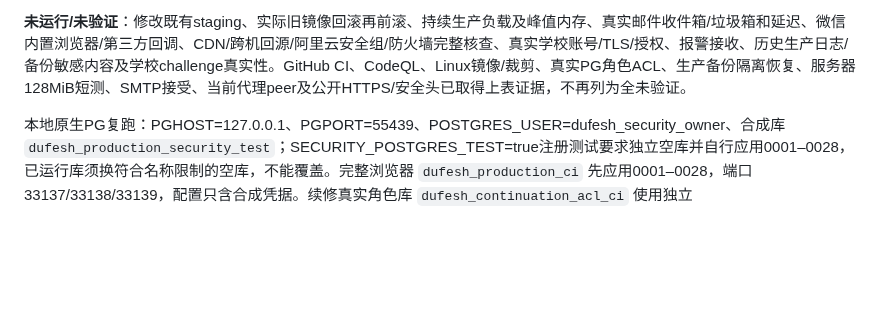
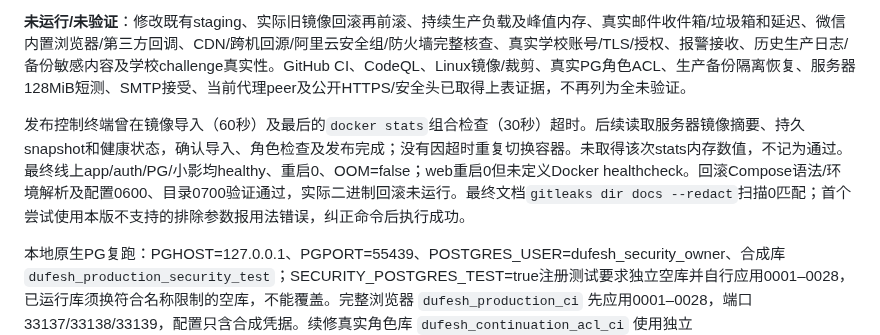
Before and after one commit to zzzhs66678/shadow-of-DUFE, a Markdown page: docs/SECURITY_AUDIT_2026-10-11.md, the part around the change. Drawn GitHub-style; blank space fills up the shorter version.

Commit message:
docs: clarify final deployment verification limits [skip ci]

```diff
--- a/docs/SECURITY_AUDIT_2026-10-11.md
+++ b/docs/SECURITY_AUDIT_2026-10-11.md
@@ -130,6 +130,8 @@ Docker 映射显示 auth 3100/PostgreSQL 5432 未发布宿主端口，仅网关
 
 **未运行/未验证**：修改既有staging、实际旧镜像回滚再前滚、持续生产负载及峰值内存、真实邮件收件箱/垃圾箱和延迟、微信内置浏览器/第三方回调、CDN/跨机回源/阿里云安全组/防火墙完整核查、真实学校账号/TLS/授权、报警接收、历史生产日志/备份敏感内容及学校challenge真实性。GitHub CI、CodeQL、Linux镜像/裁剪、真实PG角色ACL、生产备份隔离恢复、服务器128MiB短测、SMTP接受、当前代理peer及公开HTTPS/安全头已取得上表证据，不再列为全未验证。
 
+发布控制终端曾在镜像导入（60秒）及最后的`docker stats`组合检查（30秒）超时。后续读取服务器镜像摘要、持久snapshot和健康状态，确认导入、角色检查及发布完成；没有因超时重复切换容器。未取得该次stats内存数值，不记为通过。最终线上app/auth/PG/小影均healthy、重启0、OOM=false；web重启0但未定义Docker healthcheck。回滚Compose语法/环境解析及配置0600、目录0700验证通过，实际二进制回滚未运行。最终文档`gitleaks dir docs --redact`扫描0匹配；首个尝试使用本版不支持的排除参数报用法错误，纠正命令后执行成功。
+
 本地原生PG复跑：PGHOST=127.0.0.1、PGPORT=55439、POSTGRES_USER=dufesh_security_owner、合成库 `dufesh_production_security_test`；SECURITY_POSTGRES_TEST=true注册测试要求独立空库并自行应用0001–0028，已运行库须换符合名称限制的空库，不能覆盖。完整浏览器 `dufesh_production_ci` 先应用0001–0028，端口33137/33138/33139，配置只含合成凭据。续修真实角色库 `dufesh_continuation_acl_ci` 使用独立schema/migrator/runtime/import/backup角色、既有shell迁移入口及PostgreSQL17.10官方Windows客户端，备份恢复至全新 `dufesh_continuation_restore_ci`。角色测试实际用非owner请求，区别于前期owner浏览器fixture；不替代Linux镜像验证。临时客户端来源为 [PostgreSQL官方Windows二进制下载入口](https://www.postgresql.org/download/windows/)，未安装系统服务/WSL/Docker。专用PG已正常停止，测试端口释放；合成数据、dump与本地日志未提交，不包含生产数据。
 
 ## 尚未解决或需要后续验收的事项（统一清单）
```
